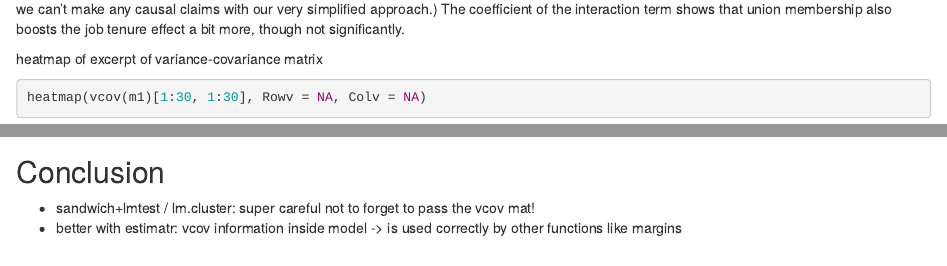
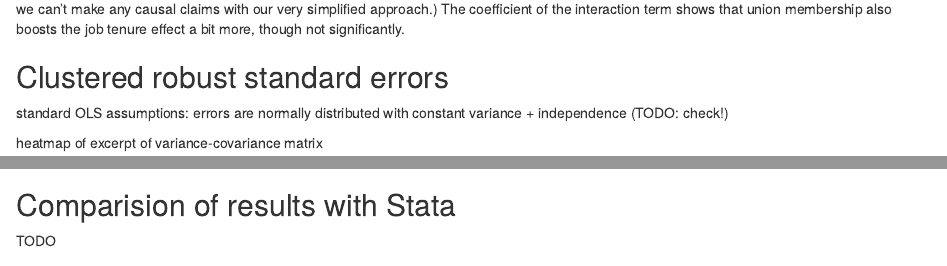
Before and after one commit to WZBSocialScienceCenter/r_clustered_se, an R Markdown document (clustered_se.Rmd): the page in a window 1100 px wide, from 2330 px down, and a second part further down, joined at a grey line. Rendered offline with R 4.5, knitr and Pandoc, with nearby package versions; code that draws random numbers runs with fixed seeds of ours; some code elsewhere in the file could not run offline.

Commit message:
Rmd FE section WIP

```diff
--- a/clustered_se.Rmd
+++ b/clustered_se.Rmd
@@ -79,6 +79,9 @@ m1coeffs_std[coi_indices,]
 
 Unsurprisingly, job tenure and especially union membership are positively associated with wage. (Please note the cautious language here, since we can't make any causal claims with our very simplified approach.) The coefficient of the interaction term shows that union membership also boosts the job tenure effect a bit more, though not significantly.
 
+## Clustered robust standard errors
+
+standard OLS assumptions: errors are normally distributed with constant variance + independence (TODO: check!)
 
 heatmap of excerpt of variance-covariance matrix
 
@@ -318,6 +318,9 @@ microbenchmark(bench_lm_sandwich_ci(),
 
 - Stata-type errors seem to be much faster to calculate
 
+## Comparision of results with Stata
+
+TODO
 
 ## Conclusion
 
```
Also changed, not shown: clustered_se.Rmd (3 more changed lines).
